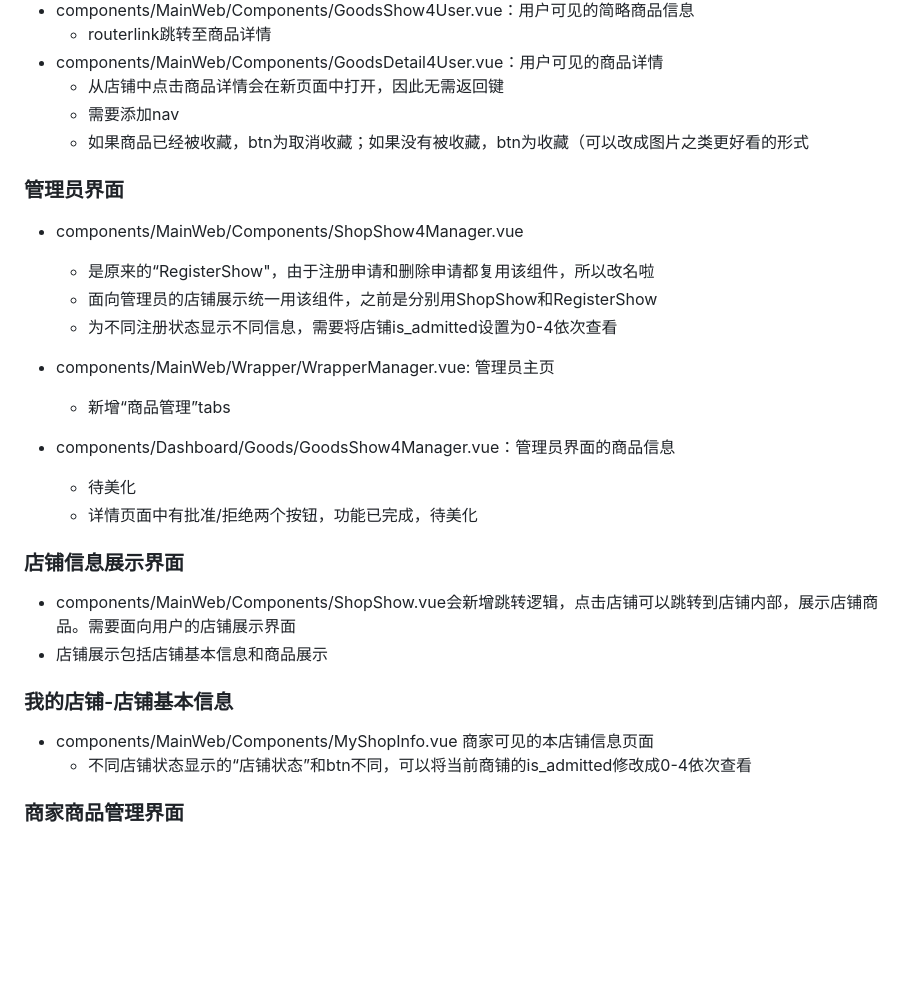
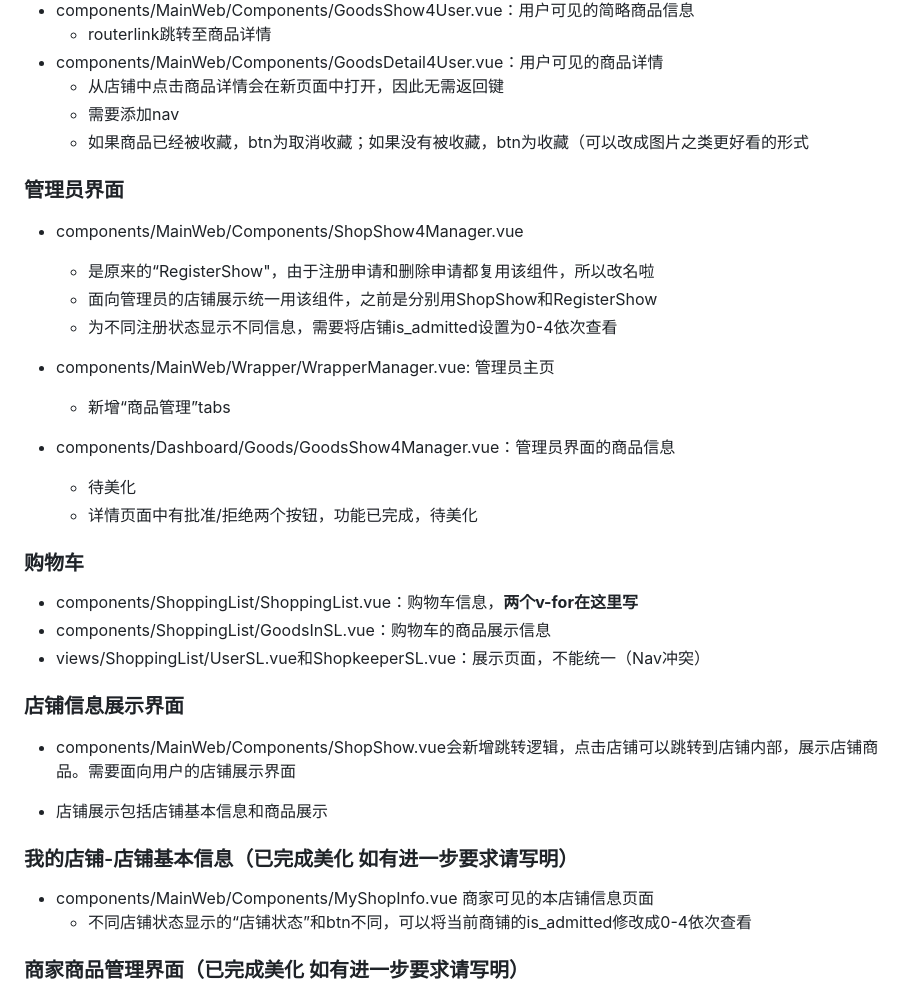
Before and after one commit to Suzyyy207/online-shop, a Markdown page: 前端修改记录.md, the part around the change printed below. Drawn GitHub-style; blank space fills up the shorter version.

```diff
--- a/前端修改记录.md
+++ b/前端修改记录.md
@@ -10,7 +10,10 @@
   - 需要添加nav
   - 如果商品已经被收藏，btn为取消收藏；如果没有被收藏，btn为收藏（可以改成图片之类更好看的形式
 
+
+
 ### 管理员界面
+
 - components/MainWeb/Components/ShopShow4Manager.vue
   - 是原来的“RegisterShow"，由于注册申请和删除申请都复用该组件，所以改名啦
   - 面向管理员的店铺展示统一用该组件，之前是分别用ShopShow和RegisterShow
@@ -23,14 +26,30 @@
   - 待美化
   - 详情页面中有批准/拒绝两个按钮，功能已完成，待美化
 
+
+
+### 购物车
+
+- components/ShoppingList/ShoppingList.vue：购物车信息，**两个v-for在这里写**
+- components/ShoppingList/GoodsInSL.vue：购物车的商品展示信息
+- views/ShoppingList/UserSL.vue和ShopkeeperSL.vue：展示页面，不能统一（Nav冲突）
+
+
+
 ### 店铺信息展示界面
+
 - components/MainWeb/Components/ShopShow.vue会新增跳转逻辑，点击店铺可以跳转到店铺内部，展示店铺商品。需要面向用户的店铺展示界面
+
 - 店铺展示包括店铺基本信息和商品展示
 
-### 我的店铺-店铺基本信息
+
+
+### 我的店铺-店铺基本信息（已完成美化 如有进一步要求请写明）
 - components/MainWeb/Components/MyShopInfo.vue 商家可见的本店铺信息页面
   - 不同店铺状态显示的“店铺状态”和btn不同，可以将当前商铺的is_admitted修改成0-4依次查看
 
-### 商家商品管理界面
+
+
+### 商家商品管理界面（已完成美化 如有进一步要求请写明）
 
 - components/MainWeb/Components/MyShopInfo.vue：添加了两个新按钮，需要增加功能
```
Also changed, not shown: other parts of 前端修改记录.md (+17 -18 lines).
